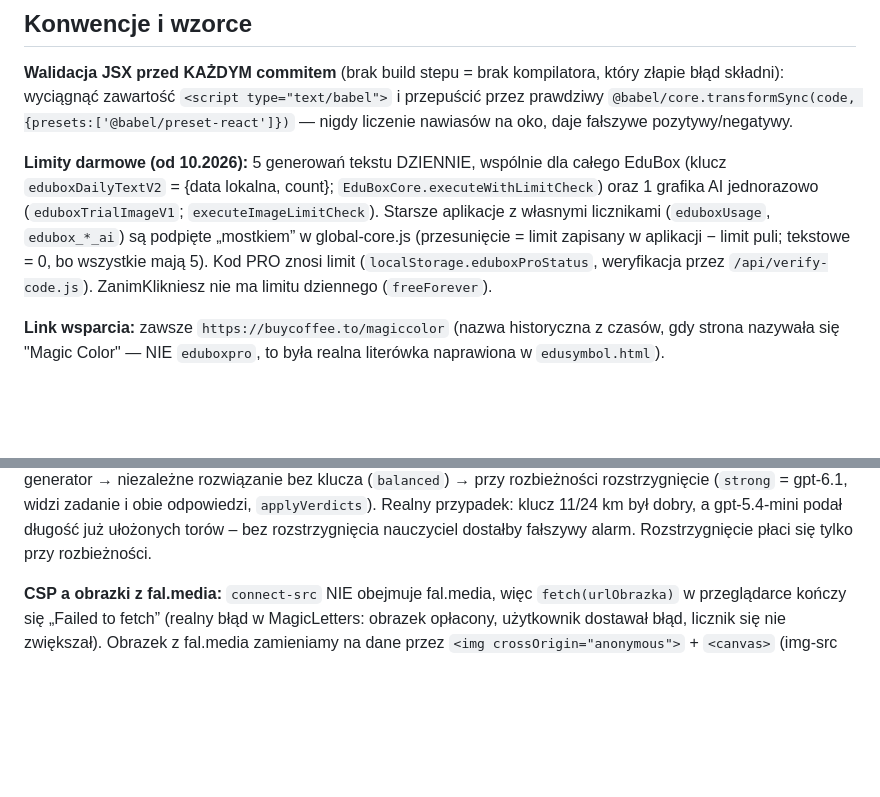
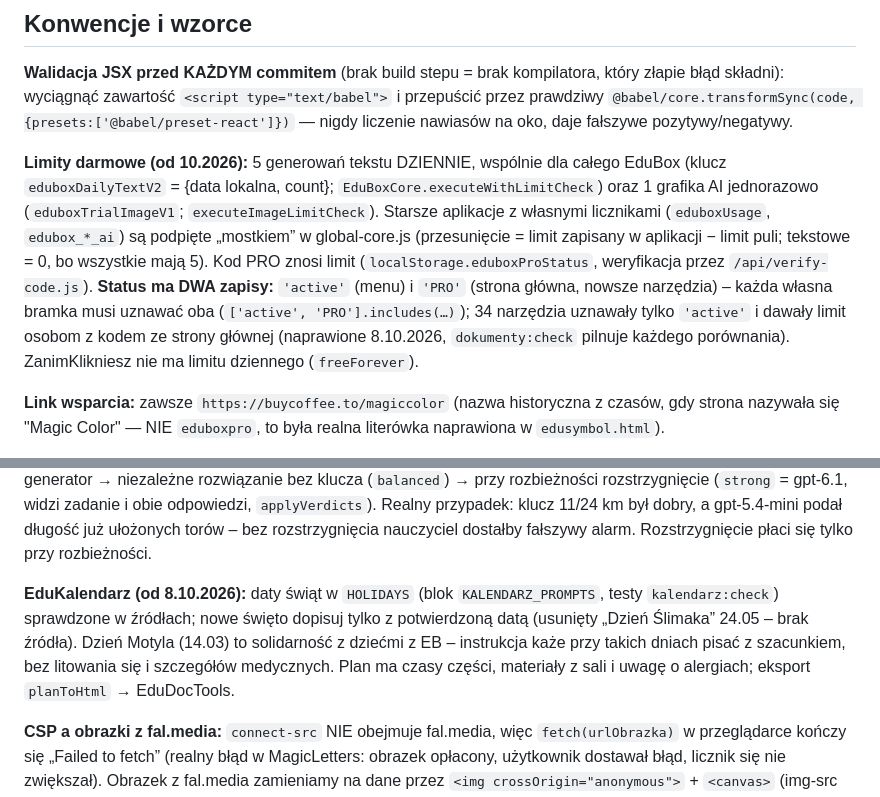
Before and after one commit to wmkraw-web/edubox-web, a Markdown page: CLAUDE.md, 2 parts joined by grey strips. GitHub-like rendering; blank space fills up the shorter version.

Commit message:
CLAUDE.md: dwa zapisy statusu PRO, EduKalendarz (daty ze zrodel, dni solidarnosci)
Co-Authored-By: Claude Opus 5.5 <noreply@anthropic.com>

```diff
--- a/CLAUDE.md
+++ b/CLAUDE.md
@@ -139,7 +139,10 @@ kompilatora, który złapie błąd składni): wyciągnąć zawartość
 1 grafika AI jednorazowo (`eduboxTrialImageV1`; `executeImageLimitCheck`). Starsze aplikacje
 z własnymi licznikami (`eduboxUsage`, `edubox_*_ai`) są podpięte „mostkiem” w global-core.js
 (przesunięcie = limit zapisany w aplikacji − limit puli; tekstowe = 0, bo wszystkie mają 5).
-Kod PRO znosi limit (`localStorage.eduboxProStatus`, weryfikacja przez `/api/verify-code.js`).
+Kod PRO znosi limit (`localStorage.eduboxProStatus`, weryfikacja przez `/api/verify-code.js`). **Status ma DWA zapisy:**
+`'active'` (menu) i `'PRO'` (strona główna, nowsze narzędzia) – każda własna bramka musi uznawać oba
+(`['active', 'PRO'].includes(…)`); 34 narzędzia uznawały tylko `'active'` i dawały limit osobom z kodem ze strony
+głównej (naprawione 8.10.2026, `dokumenty:check` pilnuje każdego porównania).
 ZanimKlikniesz nie ma limitu dziennego (`freeForever`).
 
 **Link wsparcia:** zawsze `https://buycoffee.to/magiccolor` (nazwa
@@ -356,6 +359,11 @@ sekcje TEMAT / KARTA / ROZWIĄZANIA / WYNIKI, motyw (Minecraft, piłka…) tylko
 → przy rozbieżności rozstrzygnięcie (`strong` = gpt-6.1, widzi zadanie i obie odpowiedzi, `applyVerdicts`). Realny
 przypadek: klucz 11/24 km był dobry, a gpt-5.4-mini podał długość już ułożonych torów – bez rozstrzygnięcia nauczyciel
 dostałby fałszywy alarm. Rozstrzygnięcie płaci się tylko przy rozbieżności.
+
+**EduKalendarz (od 8.10.2026):** daty świąt w `HOLIDAYS` (blok `KALENDARZ_PROMPTS`, testy `kalendarz:check`) sprawdzone
+w źródłach; nowe święto dopisuj tylko z potwierdzoną datą (usunięty „Dzień Ślimaka” 24.05 – brak źródła). Dzień Motyla
+(14.03) to solidarność z dziećmi z EB – instrukcja każe przy takich dniach pisać z szacunkiem, bez litowania się
+i szczegółów medycznych. Plan ma czasy części, materiały z sali i uwagę o alergiach; eksport `planToHtml` → EduDocTools.
 
 **CSP a obrazki z fal.media:** `connect-src` NIE obejmuje fal.media, więc `fetch(urlObrazka)` w przeglądarce kończy
 się „Failed to fetch” (realny błąd w MagicLetters: obrazek opłacony, użytkownik dostawał błąd, licznik się nie
```
